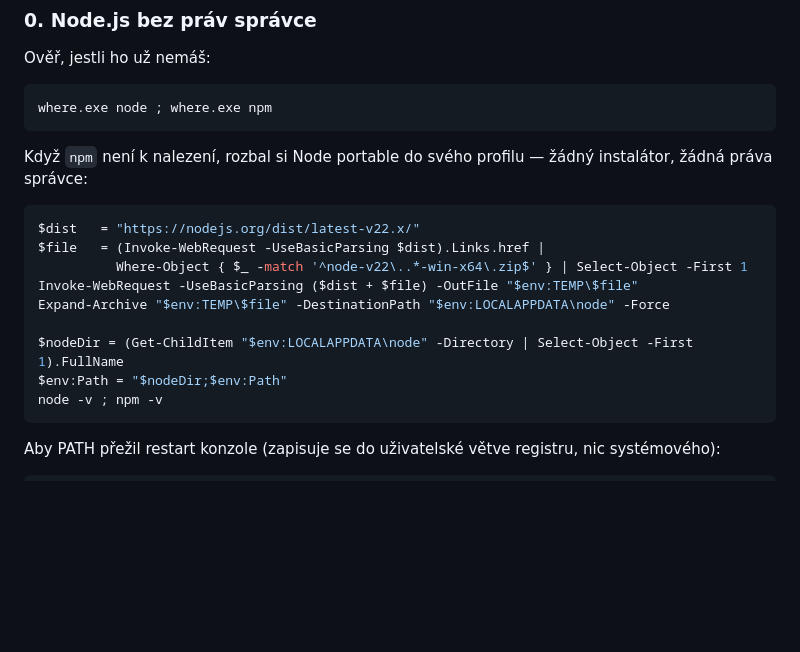
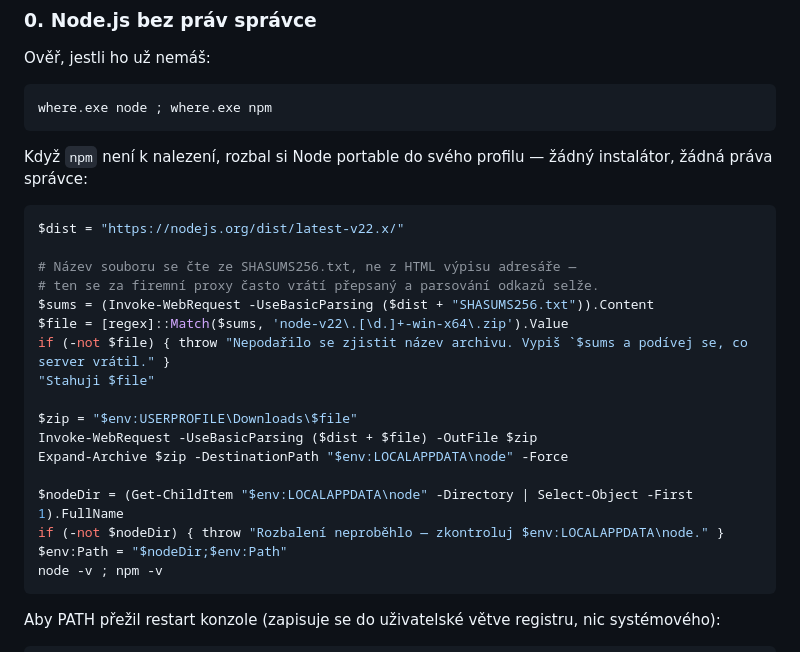
Before and after one commit to PetrMB/camper-drift, a Markdown page: README.md, the part around the change. GitHub-like rendering; blank space fills up the shorter version.

Commit message:
README: spolehlivější zjištění názvu Node archivu (SHASUMS místo HTML výpisu)

````diff
--- a/README.md
+++ b/README.md
@@ -52,13 +52,21 @@ Když `npm` není k nalezení, rozbal si Node portable do svého profilu —
 žádný instalátor, žádná práva správce:
 
 ```powershell
-$dist   = "https://nodejs.org/dist/latest-v22.x/"
-$file   = (Invoke-WebRequest -UseBasicParsing $dist).Links.href |
-          Where-Object { $_ -match '^node-v22\..*-win-x64\.zip$' } | Select-Object -First 1
-Invoke-WebRequest -UseBasicParsing ($dist + $file) -OutFile "$env:TEMP\$file"
-Expand-Archive "$env:TEMP\$file" -DestinationPath "$env:LOCALAPPDATA\node" -Force
+$dist = "https://nodejs.org/dist/latest-v22.x/"
+
+# Název souboru se čte ze SHASUMS256.txt, ne z HTML výpisu adresáře —
+# ten se za firemní proxy často vrátí přepsaný a parsování odkazů selže.
+$sums = (Invoke-WebRequest -UseBasicParsing ($dist + "SHASUMS256.txt")).Content
+$file = [regex]::Match($sums, 'node-v22\.[\d.]+-win-x64\.zip').Value
+if (-not $file) { throw "Nepodařilo se zjistit název archivu. Vypiš `$sums a podívej se, co server vrátil." }
+"Stahuji $file"
+
+$zip = "$env:USERPROFILE\Downloads\$file"
+Invoke-WebRequest -UseBasicParsing ($dist + $file) -OutFile $zip
+Expand-Archive $zip -DestinationPath "$env:LOCALAPPDATA\node" -Force
 
 $nodeDir = (Get-ChildItem "$env:LOCALAPPDATA\node" -Directory | Select-Object -First 1).FullName
+if (-not $nodeDir) { throw "Rozbalení neproběhlo — zkontroluj $env:LOCALAPPDATA\node." }
 $env:Path = "$nodeDir;$env:Path"
 node -v ; npm -v
 ```
````
